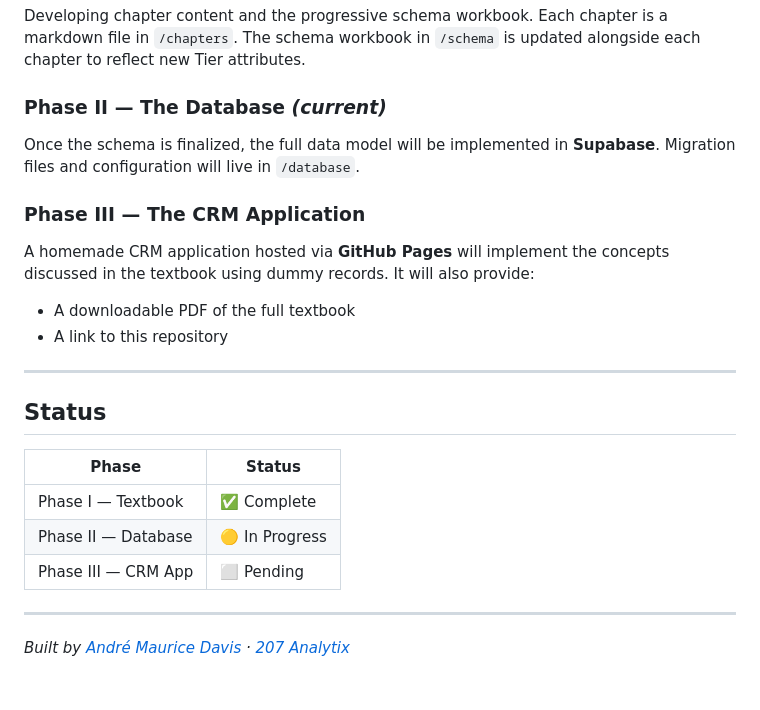
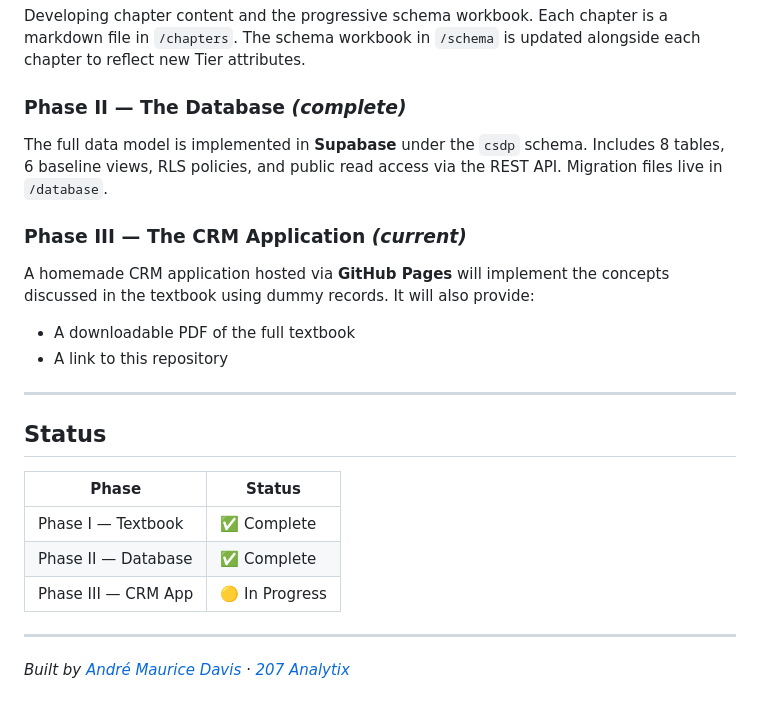
Before and after one commit to andredavisme/customer-sales-data-practical, a Markdown page: README.md, the part around the change. Drawn GitHub-style.

Commit message:
Update status: Phase II complete, Phase III in progress

```diff
--- a/README.md
+++ b/README.md
@@ -67,10 +67,10 @@ customer-sales-data-practical/
 ### Phase I — The Textbook *(complete)*
 Developing chapter content and the progressive schema workbook. Each chapter is a markdown file in `/chapters`. The schema workbook in `/schema` is updated alongside each chapter to reflect new Tier attributes.
 
-### Phase II — The Database *(current)*
-Once the schema is finalized, the full data model will be implemented in **Supabase**. Migration files and configuration will live in `/database`.
+### Phase II — The Database *(complete)*
+The full data model is implemented in **Supabase** under the `csdp` schema. Includes 8 tables, 6 baseline views, RLS policies, and public read access via the REST API. Migration files live in `/database`.
 
-### Phase III — The CRM Application
+### Phase III — The CRM Application *(current)*
 A homemade CRM application hosted via **GitHub Pages** will implement the concepts discussed in the textbook using dummy records. It will also provide:
 - A downloadable PDF of the full textbook
 - A link to this repository
@@ -82,8 +82,8 @@ A homemade CRM application hosted via **GitHub Pages** will implement the concep
 | Phase | Status |
 |-------|--------|
 | Phase I — Textbook | ✅ Complete |
-| Phase II — Database | 🟡 In Progress |
-| Phase III — CRM App | ⬜ Pending |
+| Phase II — Database | ✅ Complete |
+| Phase III — CRM App | 🟡 In Progress |
 
 ---
 
```
